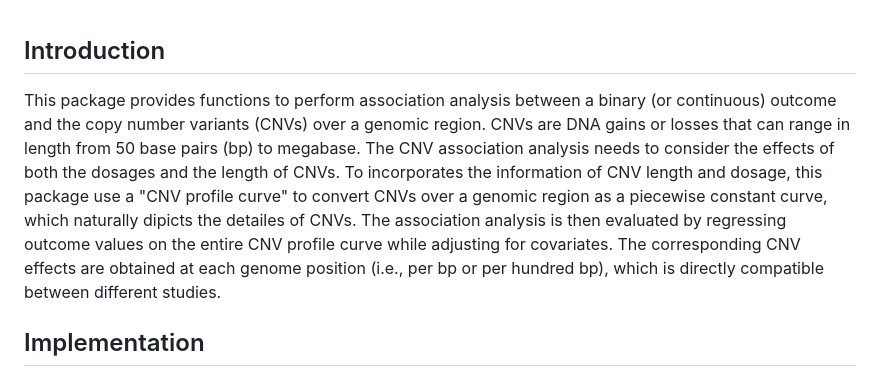
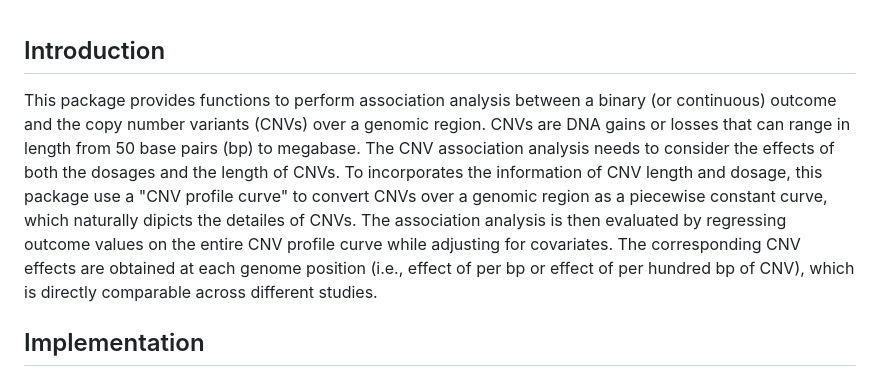
Before and after one commit to Oceanyq/CNVreg, a Markdown page: README.md, the part around the change. Drawn GitHub-style.

```diff
--- a/README.md
+++ b/README.md
@@ -1,5 +1,5 @@
 ## Introduction
-This package provides functions to perform association analysis between a binary (or continuous) outcome and the copy number variants (CNVs) over a genomic region. CNVs are DNA gains or losses that can range in length from 50 base pairs (bp) to megabase. The CNV association analysis needs to consider the effects of both the dosages and the length of CNVs.  To incorporates the information of CNV length and dosage, this package use a "CNV profile curve" to convert CNVs over a genomic region as a piecewise constant curve, which naturally dipicts the detailes of CNVs. The association analysis is then evaluated by regressing outcome values on the entire CNV profile curve while adjusting for covariates. The corresponding CNV effects are obtained at each genome position (i.e., per bp or per hundred bp), which is directly compatible between different studies.
+This package provides functions to perform association analysis between a binary (or continuous) outcome and the copy number variants (CNVs) over a genomic region. CNVs are DNA gains or losses that can range in length from 50 base pairs (bp) to megabase. The CNV association analysis needs to consider the effects of both the dosages and the length of CNVs.  To incorporates the information of CNV length and dosage, this package use a "CNV profile curve" to convert CNVs over a genomic region as a piecewise constant curve, which naturally dipicts the detailes of CNVs. The association analysis is then evaluated by regressing outcome values on the entire CNV profile curve while adjusting for covariates. The corresponding CNV effects are obtained at each genome position (i.e., effect of per bp or effect of per hundred bp of CNV), which is directly comparable across different studies.
 ## Implementation
 The *CNVreg* package performs association analysis between an outcome trait (either continuous or binary) and an individual’s entire copy number variant (CNV) profile within a genomic region with adjustment of covariates (such as age and sex) by implementing penalized regression.
 
```
